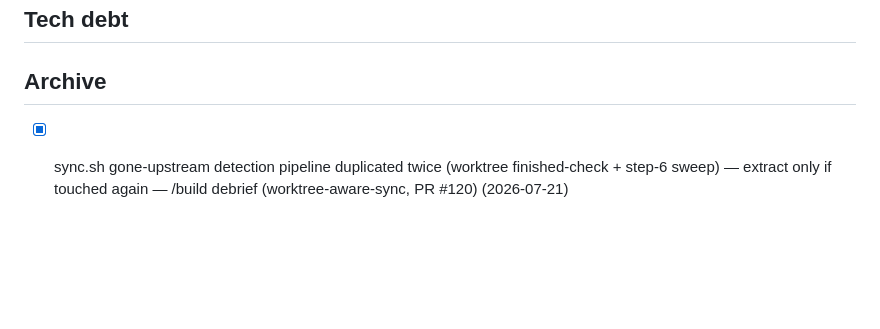
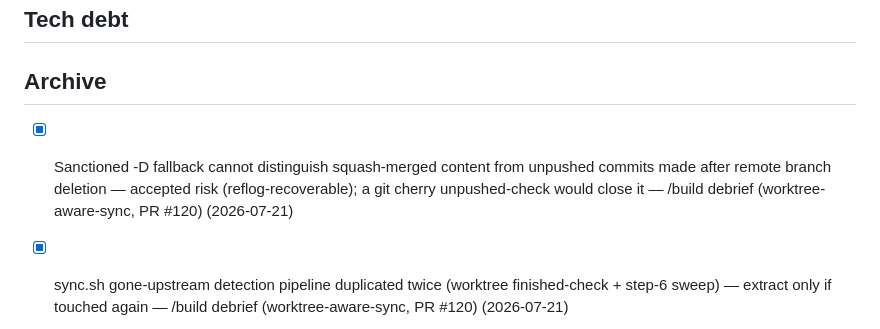
Before and after one commit to slamb2k/mad-skills, a Markdown page: LOGBOOK-ARCHIVE.md, the part around the change. Rendered like a GitHub page; blank space fills up the shorter version.

Commit message:
docs(logbook): resolve lifecycle keyword-misfire follow-up
Claude-Session: https://claude.ai/code/session_01WAceBK5JmhCXQJ2LiJTHJB

```diff
--- a/LOGBOOK-ARCHIVE.md
+++ b/LOGBOOK-ARCHIVE.md
@@ -20,6 +20,7 @@
 ## Tech debt
 
 ## Archive
+- [x] Sanctioned -D fallback cannot distinguish squash-merged content from unpushed commits made after remote branch deletion — accepted risk (reflog-recoverable); a git cherry unpushed-check would close it — /build debrief (worktree-aware-sync, PR #120) (2026-07-21) <!-- resolved:2026-07-21 -->
 - [x] sync.sh gone-upstream detection pipeline duplicated twice (worktree finished-check + step-6 sweep) — extract only if touched again — /build debrief (worktree-aware-sync, PR #120) (2026-07-21) <!-- resolved:2026-07-21 -->
 - [x] sync.sh worktree-mode sentinel restore gated on non-empty backup — zero-byte .mad-skills-auto not restored after failed removal, asymmetric with prepare_branch_for_delete — /build debrief (worktree-aware-sync, PR #120) (2026-07-21) <!-- resolved:2026-07-21 -->
 - [x] ship SKILL.md Stage 5b worktree-mode paragraph is dense — reviewer initially misparsed it as removal-conditional; consider a clarity pass — /build debrief (worktree-aware-sync, PR #120) (2026-07-21) <!-- resolved:2026-07-21 -->
```
Also changed, not shown: LOGBOOK.md (+1 -2 lines).
